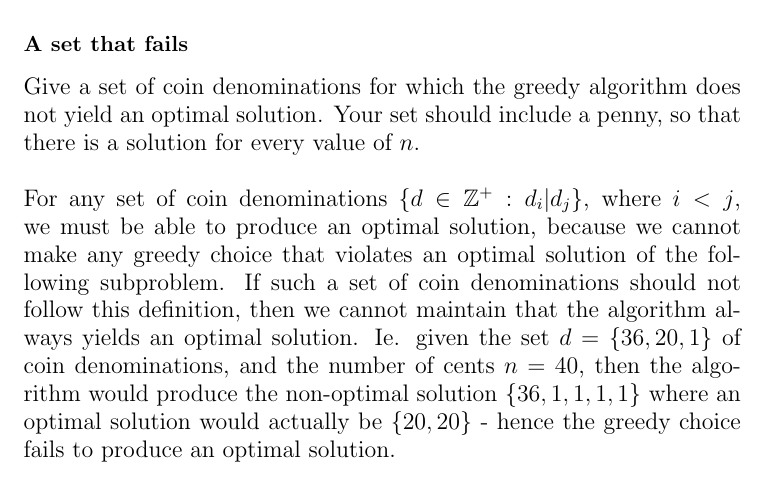
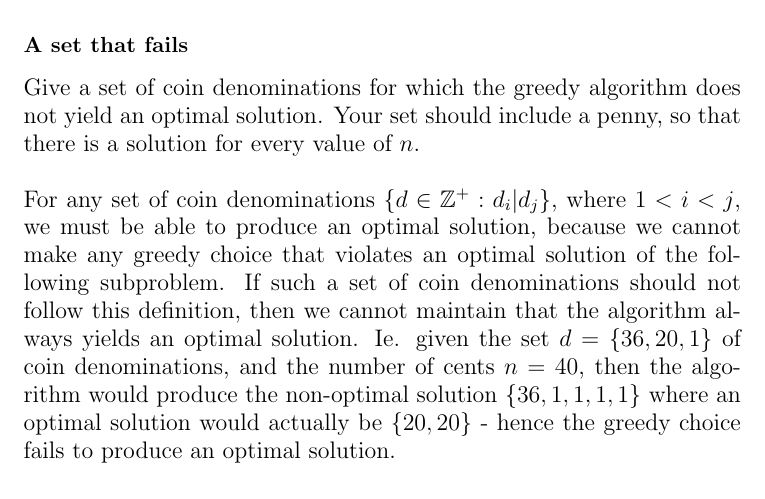
Before and after one commit to CasperBHansen/AD, a LaTeX problem sheet (assignments/04/04.tex): part of page 4 of 5, cut so that both start at the same text. Compiled offline with pdfLaTeX.

Commit message:
Cleaned up some placeholders.

```diff
--- a/assignments/04/04.tex
+++ b/assignments/04/04.tex
@@ -179,7 +179,7 @@ does not yield an optimal solution. Your set should include a penny, so
 that there is a solution for every value of $n$.}
 \\\\
 For any set of coin denominations
-$\{d \in \mathbb{Z}^{+} : d_i | d_{j}\}$, where $i < j$, we must be able to
+$\{d \in \mathbb{Z}^{+} : d_i | d_{j}\}$, where $1 < i < j$, we must be able to
 produce an optimal solution, because we cannot make any greedy choice that
 violates an optimal solution of the following subproblem. If such a set of
 coin denominations should not follow this definition, then we cannot maintain
```
Also changed, not shown: assignments/04/04.tex (4 more changed lines).
